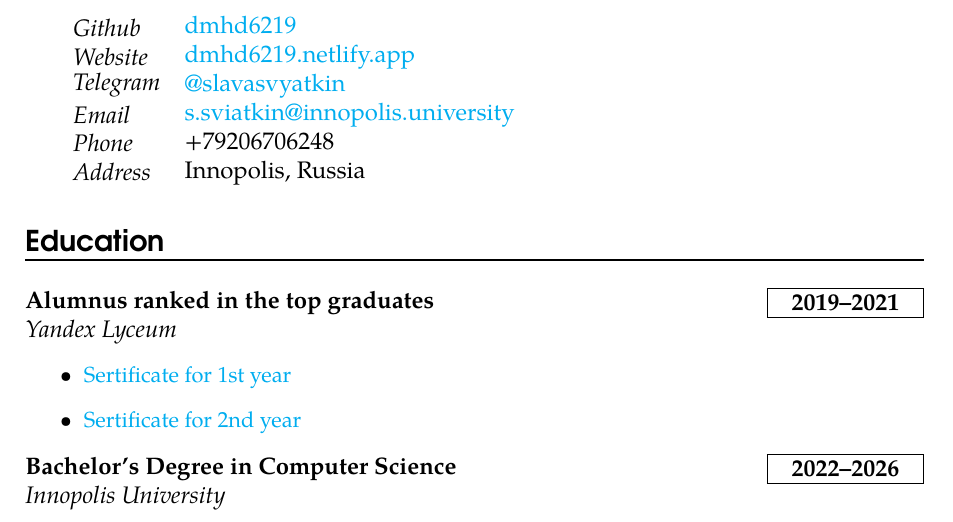
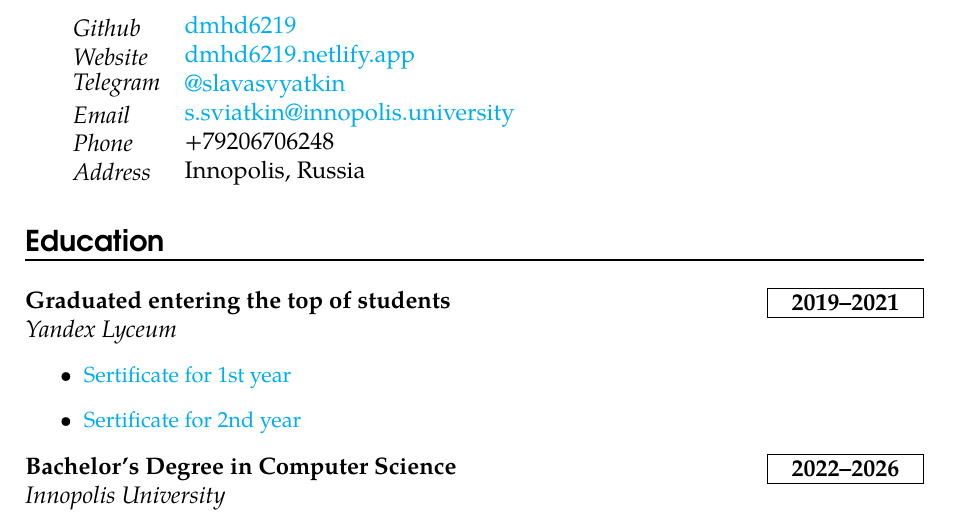
Before and after one commit to dmhd6219/cv, a LaTeX document (main.tex): part of the page, cut so that both start at the same text. Compiled offline with pdfLaTeX.

Commit message:
minor text fix

```diff
--- a/main.tex
+++ b/main.tex
@@ -145,7 +145,7 @@
 	% education
 	\section*{Education}
 
-	\education{Alumnus ranked in the top graduates}{2019--2021}{Yandex Lyceum}{
+	\education{Graduated entering the top of students}{2019--2021}{Yandex Lyceum}{
 		\begin{itemize}
 			\item \href{https://raw.githubusercontent.com/dmhd6219/cv/main/files/YandexLyceumSert1.pdf}{Sertificate for 1st year}
 			\item \href{https://raw.githubusercontent.com/dmhd6219/cv/main/files/YandexLyceumSert2.pdf}{Sertificate for 2nd year}
```
Also changed, not shown: main.tex (2 more changed lines).
